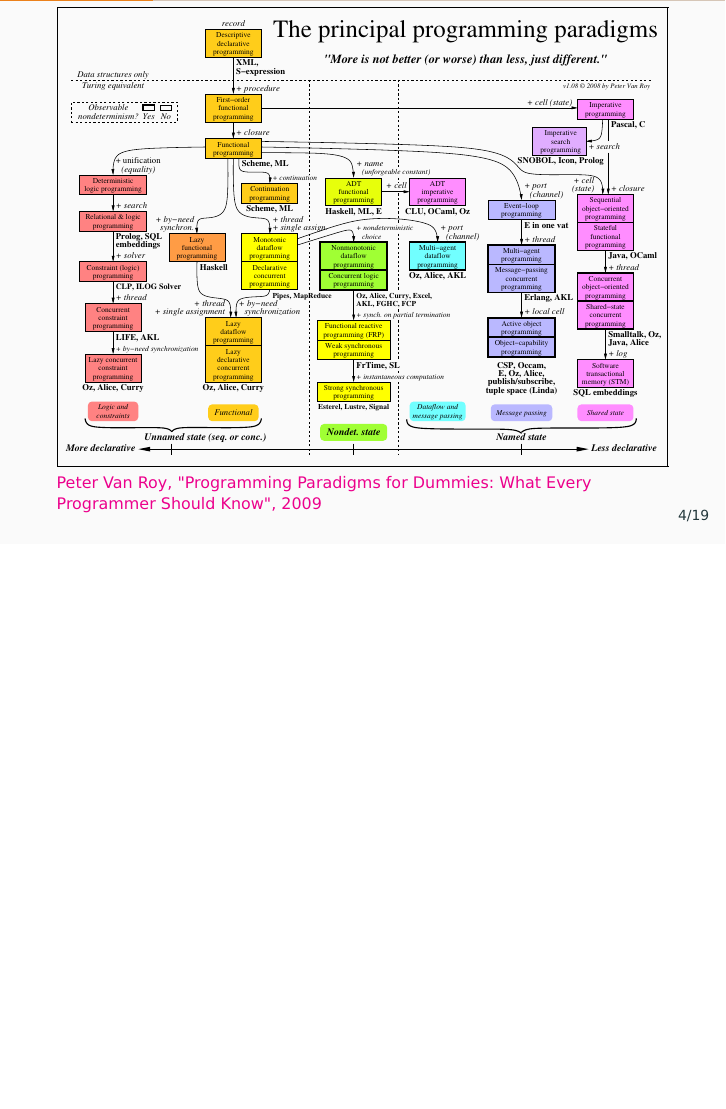
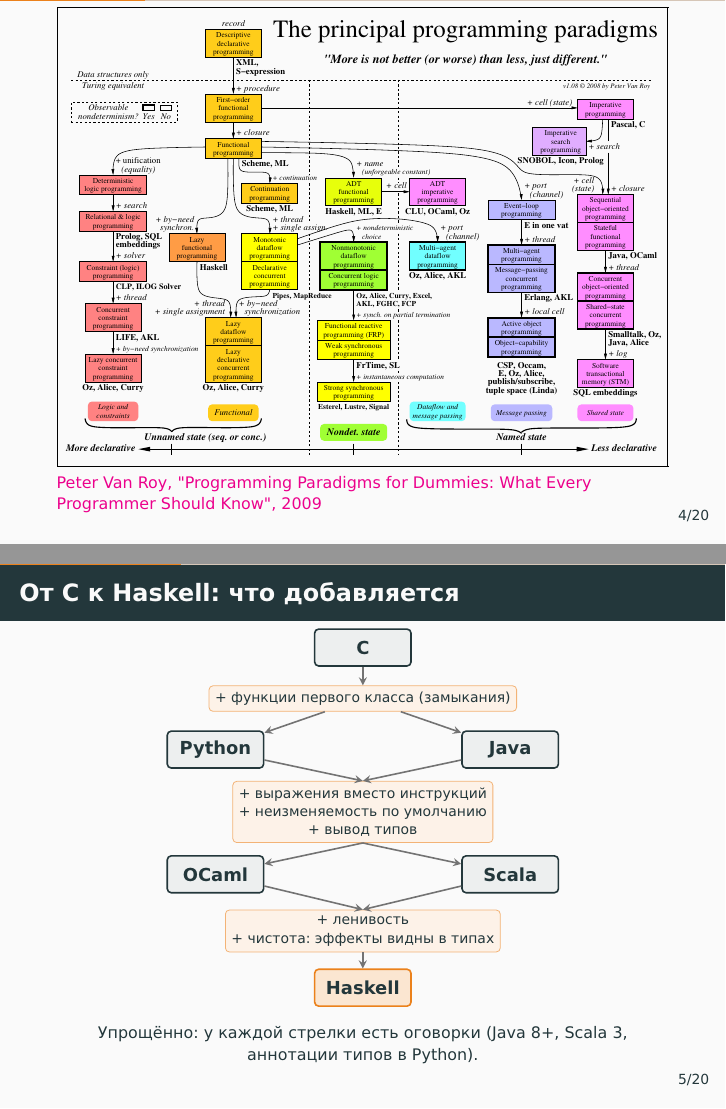
Before and after one commit to alexeyr/miet-haskell-course, LaTeX slides (lecture1.tex): page 9 of 32 before the commit and pages 9 and 10 of 33 after it, the two joined at a grey line, the shorter picture padded with empty space. The pictures show the PDF file lecture1.pdf that the author committed with the source.

Commit message:
Добавить в лекцию 1 схему «От C к Haskell» на TikZ
Новый слайд после диаграммы Ван Роя: языки C, Python, Java, OCaml, Scala,
Haskell и черты ФП, которые добавляются на каждом шаге (функции первого
класса; выражения, неизменяемость, вывод типов; ленивость и чистота).

Co-Authored-By: Claude Fable 5.1 <noreply@anthropic.com>

```diff
--- a/lecture1.tex
+++ b/lecture1.tex
@@ -45,6 +46,40 @@
 \begin{frame}
   \includegraphics[trim={0 0 144mm -2mm},clip,width=\textwidth,height=\textheight,keepaspectratio]{paradigmsDIAGRAMeng108.pdf}
   \footnotesize  \href{https://www.info.ucl.ac.be/~pvr/paradigms.html}{Peter Van Roy, "Programming Paradigms for Dummies: What Every Programmer Should Know", 2009}
+\end{frame}
+
+\begin{frame}
+  \frametitle{От C к Haskell: что добавляется}
+  \centering
+  \begin{tikzpicture}[
+      x=1cm, y=1cm,
+      lang/.style={draw=mDarkTeal, thick, rounded corners=2pt, fill=mDarkTeal!8,
+          minimum width=17mm, minimum height=6.5mm, font=\small\bfseries},
+      feat/.style={draw=mLightBrown!60, fill=mLightBrown!10, rounded corners=2pt,
+          font=\scriptsize, align=center, inner sep=3pt},
+      arr/.style={-stealth, thick, black!55}]
+    \node[lang] (c)     at (0, 5.0)     {C};
+    \node[feat] (f1)    at (0, 4.1)     {+ функции первого класса (замыкания)};
+    \node[lang] (py)    at (-2.6, 3.2)  {Python};
+    \node[lang] (java)  at (2.6, 3.2)   {Java};
+    \node[feat] (f2)    at (0, 2.1)     {+ выражения вместо инструкций\\ + неизменяемость по умолчанию\\ + вывод типов};
+    \node[lang] (ocaml) at (-2.6, 1.0)  {OCaml};
+    \node[lang] (scala) at (2.6, 1.0)   {Scala};
+    \node[feat] (f3)    at (0, 0.0)     {+ ленивость\\ + чистота: эффекты видны в типах};
+    \node[lang, draw=mLightBrown, fill=mLightBrown!20] (hs) at (0, -1.0) {Haskell};
+    \draw[arr] (c) -- (f1);
+    \draw[arr] (f1) -- (py);
+    \draw[arr] (f1) -- (java);
+    \draw[arr] (py) -- (f2.north);
+    \draw[arr] (java) -- (f2.north);
+    \draw[arr] (f2.south) -- (ocaml);
+    \draw[arr] (f2.south) -- (scala);
+    \draw[arr] (ocaml) -- (f3.north);
+    \draw[arr] (scala) -- (f3.north);
+    \draw[arr] (f3) -- (hs);
+  \end{tikzpicture}
+
+  \footnotesize Упрощённо: у каждой стрелки есть оговорки (Java~8+, Scala~3, аннотации типов в Python).
 \end{frame}
 
 \begin{frame}
```
Also changed, not shown: lecture1.pdf, lecture1.tex (1 more changed lines).
